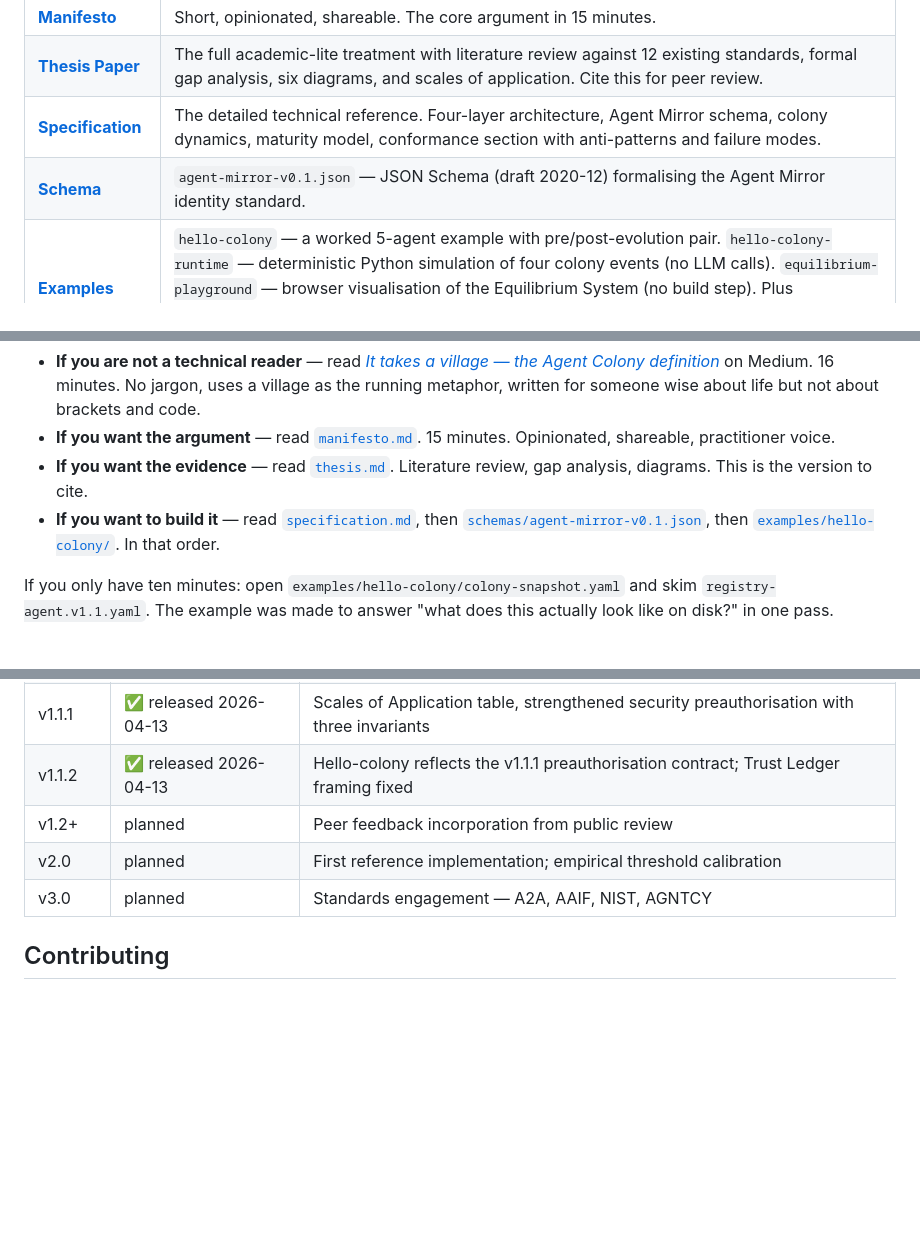
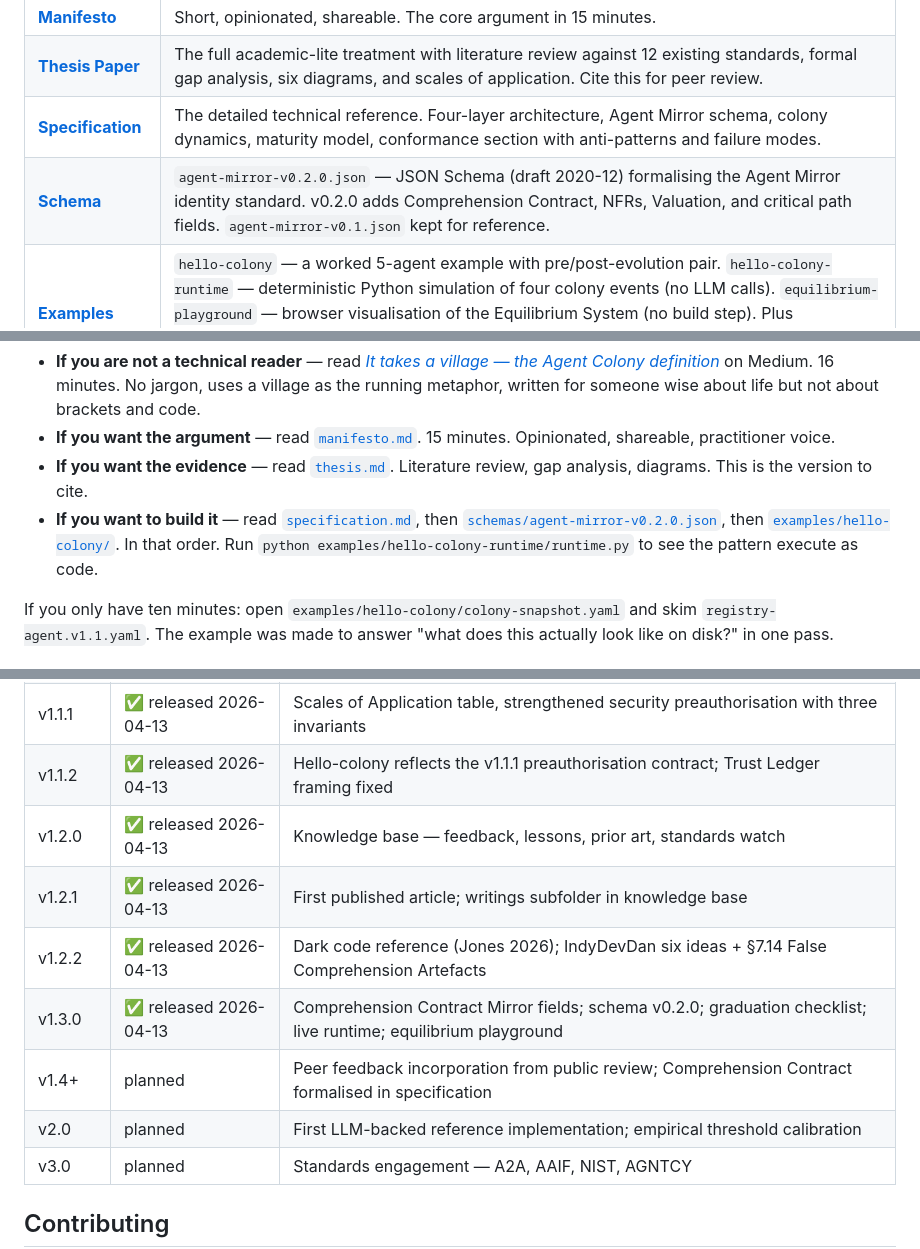
Before and after one commit to DavidROliverBA/agent-colony-pattern, a Markdown page: README.md, 3 parts joined by grey strips. GitHub-like rendering; blank space fills up the shorter version.

Commit message:
docs(readme): bring status section and schema refs up to v1.3.0
- Status section updated from v1.1.2 to v1.3.0 description
- Roadmap extended with v1.2.0, v1.2.1, v1.2.2, v1.3.0 entries
- v1.4+/v2.0/v3.0 labels updated to reflect Comprehension Contract
  spec work as the next v1.4+ milestone
- Three schema references updated from v0.1.json to v0.2.0.json
- "If you want to build it" now links runtime as entry point

Co-Authored-By: Claude Opus 4.6 (1M context) <noreply@anthropic.com>

```diff
--- a/README.md
+++ b/README.md
@@ -15,7 +15,7 @@ Current version: **v1.3.0** · [What's new](CHANGELOG.md) · [Latest release](ht
 | **[Manifesto](manifesto.md)** | Short, opinionated, shareable. The core argument in 15 minutes. |
 | **[Thesis Paper](thesis.md)** | The full academic-lite treatment with literature review against 12 existing standards, formal gap analysis, six diagrams, and scales of application. Cite this for peer review. |
 | **[Specification](specification.md)** | The detailed technical reference. Four-layer architecture, Agent Mirror schema, colony dynamics, maturity model, conformance section with anti-patterns and failure modes. |
-| **[Schema](schemas/)** | `agent-mirror-v0.1.json` — JSON Schema (draft 2020-12) formalising the Agent Mirror identity standard. |
+| **[Schema](schemas/)** | `agent-mirror-v0.2.0.json` — JSON Schema (draft 2020-12) formalising the Agent Mirror identity standard. v0.2.0 adds Comprehension Contract, NFRs, Valuation, and critical path fields. `agent-mirror-v0.1.json` kept for reference. |
 | **[Examples](examples/)** | `hello-colony` — a worked 5-agent example with pre/post-evolution pair. `hello-colony-runtime` — deterministic Python simulation of four colony events (no LLM calls). `equilibrium-playground` — browser visualisation of the Equilibrium System (no build step). Plus [`demonstration-options.md`](examples/demonstration-options.md) — a design memo of ten options for building a visual demonstration of the pattern. |
 | **[Diagrams](diagrams/)** | Six SVG diagrams (render inline on GitHub) plus the Excalidraw source files. See [`diagrams/README.md`](diagrams/README.md) for the shared colour palette and style conventions. |
 | **[Knowledge Base](knowledge-base/)** | Feedback received (good and bad), lessons extracted, prior art, standards watch. The pattern's own evolution, captured as it happens. |
@@ -27,7 +27,7 @@ This repository has four distinct audiences. Read the document that fits your ne
 - **If you are not a technical reader** — read [*It takes a village — the Agent Colony definition*](https://medium.com/@davidroliver/it-takes-a-village-the-agent-colony-definition-32b9bd714bb8) on Medium. 16 minutes. No jargon, uses a village as the running metaphor, written for someone wise about life but not about brackets and code.
 - **If you want the argument** — read [`manifesto.md`](manifesto.md). 15 minutes. Opinionated, shareable, practitioner voice.
 - **If you want the evidence** — read [`thesis.md`](thesis.md). Literature review, gap analysis, diagrams. This is the version to cite.
-- **If you want to build it** — read [`specification.md`](specification.md), then [`schemas/agent-mirror-v0.1.json`](schemas/agent-mirror-v0.1.json), then [`examples/hello-colony/`](examples/hello-colony/). In that order.
+- **If you want to build it** — read [`specification.md`](specification.md), then [`schemas/agent-mirror-v0.2.0.json`](schemas/agent-mirror-v0.2.0.json), then [`examples/hello-colony/`](examples/hello-colony/). In that order. Run `python examples/hello-colony-runtime/runtime.py` to see the pattern execute as code.
 
 If you only have ten minutes: open `examples/hello-colony/colony-snapshot.yaml` and skim `registry-agent.v1.1.yaml`. The example was made to answer "what does this actually look like on disk?" in one pass.
 
@@ -79,8 +79,12 @@ See the [thesis paper](thesis.md) for the full analysis and the literature revie
 | v1.1.0 | ✅ released 2026-04-13 | SVG diagrams, JSON Schema, hello-colony example, conformance section, repo hygiene |
 | v1.1.1 | ✅ released 2026-04-13 | Scales of Application table, strengthened security preauthorisation with three invariants |
 | v1.1.2 | ✅ released 2026-04-13 | Hello-colony reflects the v1.1.1 preauthorisation contract; Trust Ledger framing fixed |
-| v1.2+ | planned | Peer feedback incorporation from public review |
-| v2.0 | planned | First reference implementation; empirical threshold calibration |
+| v1.2.0 | ✅ released 2026-04-13 | Knowledge base — feedback, lessons, prior art, standards watch |
+| v1.2.1 | ✅ released 2026-04-13 | First published article; writings subfolder in knowledge base |
+| v1.2.2 | ✅ released 2026-04-13 | Dark code reference (Jones 2026); IndyDevDan six ideas + §7.14 False Comprehension Artefacts |
+| v1.3.0 | ✅ released 2026-04-13 | Comprehension Contract Mirror fields; schema v0.2.0; graduation checklist; live runtime; equilibrium playground |
+| v1.4+ | planned | Peer feedback incorporation from public review; Comprehension Contract formalised in specification |
+| v2.0 | planned | First LLM-backed reference implementation; empirical threshold calibration |
 | v3.0 | planned | Standards engagement — A2A, AAIF, NIST, AGNTCY |
 
 ## Contributing
```
Also changed, not shown: other parts of README.md (+2 -2 lines).
